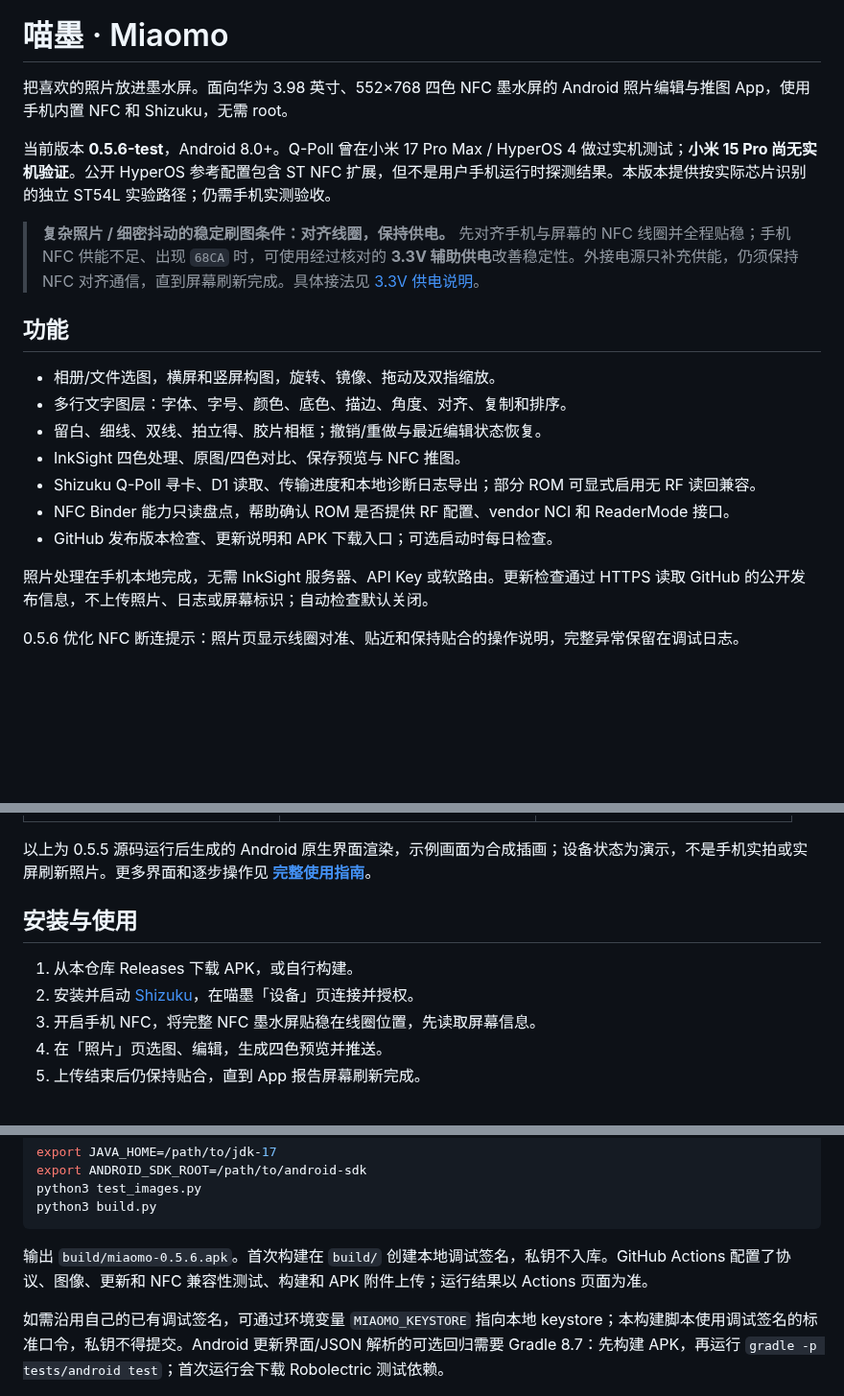
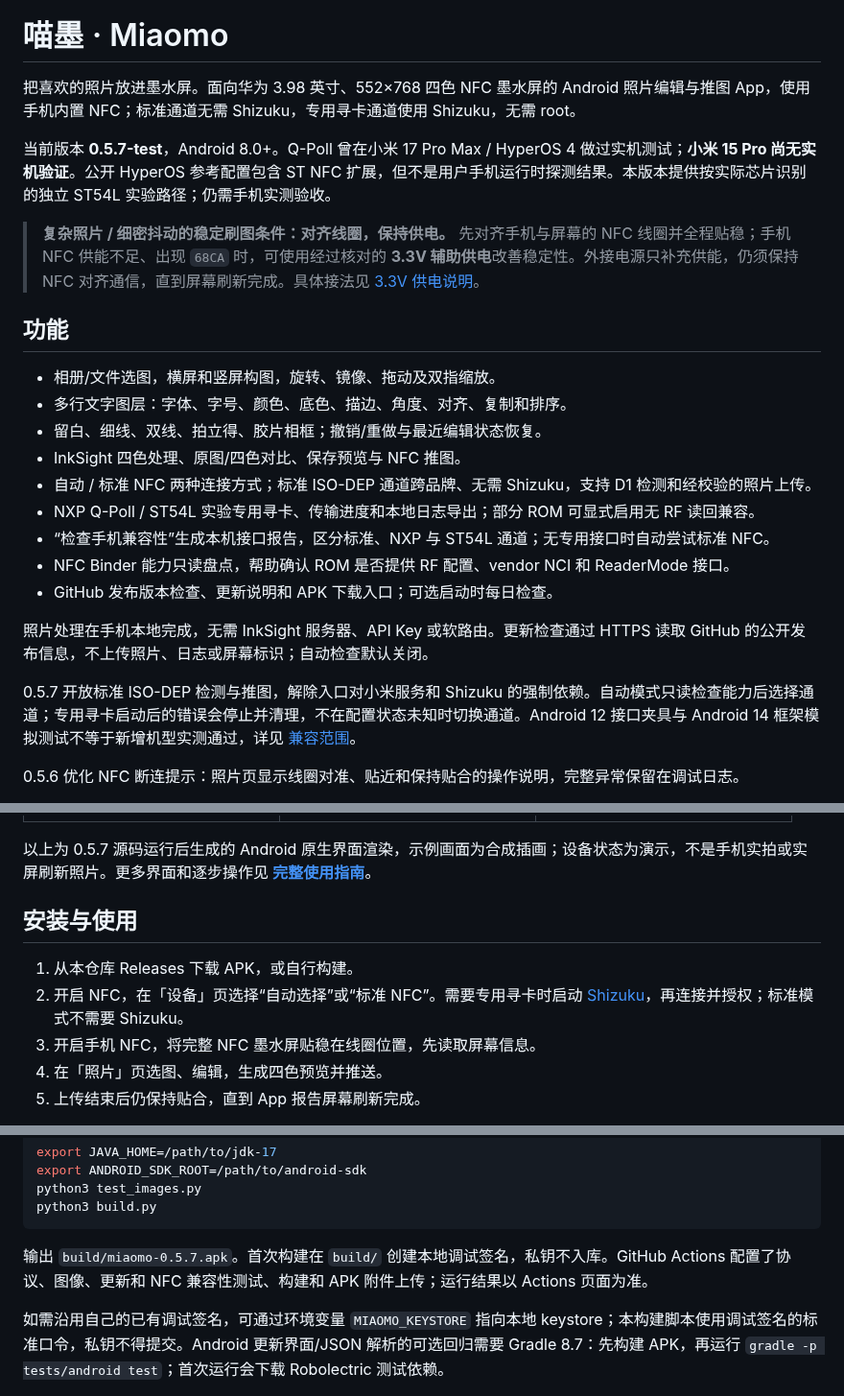
Before and after one commit to 3dhaoxinren/miaomo, a Markdown page: README.md, 3 parts joined by grey strips. Shown at 96% size. Rendered like a GitHub page; blank space fills up the shorter version.

````diff
--- a/README.md
+++ b/README.md
@@ -2,9 +2,9 @@
 
 # 喵墨 · Miaomo
 
-把喜欢的照片放进墨水屏。面向华为 3.98 英寸、552×768 四色 NFC 墨水屏的 Android 照片编辑与推图 App，使用手机内置 NFC 和 Shizuku，无需 root。
+把喜欢的照片放进墨水屏。面向华为 3.98 英寸、552×768 四色 NFC 墨水屏的 Android 照片编辑与推图 App，使用手机内置 NFC；标准通道无需 Shizuku，专用寻卡通道使用 Shizuku，无需 root。
 
-当前版本 **0.5.6-test**，Android 8.0+。Q-Poll 曾在小米 17 Pro Max / HyperOS 4 做过实机测试；**小米 15 Pro 尚无实机验证**。公开 HyperOS 参考配置包含 ST NFC 扩展，但不是用户手机运行时探测结果。本版本提供按实际芯片识别的独立 ST54L 实验路径；仍需手机实测验收。
+当前版本 **0.5.7-test**，Android 8.0+。Q-Poll 曾在小米 17 Pro Max / HyperOS 4 做过实机测试；**小米 15 Pro 尚无实机验证**。公开 HyperOS 参考配置包含 ST NFC 扩展，但不是用户手机运行时探测结果。本版本提供按实际芯片识别的独立 ST54L 实验路径；仍需手机实测验收。
 
 > **复杂照片 / 细密抖动的稳定刷图条件：对齐线圈，保持供电。**
 > 先对齐手机与屏幕的 NFC 线圈并全程贴稳；手机 NFC 供能不足、出现 `68CA` 时，可使用经过核对的 **3.3V 辅助供电**改善稳定性。外接电源只补充供能，仍须保持 NFC 对齐通信，直到屏幕刷新完成。具体接法见 [3.3V 供电说明](docs/POWER_3V3.md)。
@@ -15,11 +15,15 @@
 - 多行文字图层：字体、字号、颜色、底色、描边、角度、对齐、复制和排序。
 - 留白、细线、双线、拍立得、胶片相框；撤销/重做与最近编辑状态恢复。
 - InkSight 四色处理、原图/四色对比、保存预览与 NFC 推图。
-- Shizuku Q-Poll 寻卡、D1 读取、传输进度和本地诊断日志导出；部分 ROM 可显式启用无 RF 读回兼容。
+- 自动 / 标准 NFC 两种连接方式；标准 ISO-DEP 通道跨品牌、无需 Shizuku，支持 D1 检测和经校验的照片上传。
+- NXP Q-Poll / ST54L 实验专用寻卡、传输进度和本地日志导出；部分 ROM 可显式启用无 RF 读回兼容。
+- “检查手机兼容性”生成本机接口报告，区分标准、NXP 与 ST54L 通道；无专用接口时自动尝试标准 NFC。
 - NFC Binder 能力只读盘点，帮助确认 ROM 是否提供 RF 配置、vendor NCI 和 ReaderMode 接口。
 - GitHub 发布版本检查、更新说明和 APK 下载入口；可选启动时每日检查。
 
 照片处理在手机本地完成，无需 InkSight 服务器、API Key 或软路由。更新检查通过 HTTPS 读取 GitHub 的公开发布信息，不上传照片、日志或屏幕标识；自动检查默认关闭。
+
+0.5.7 开放标准 ISO-DEP 检测与推图，解除入口对小米服务和 Shizuku 的强制依赖。自动模式只读检查能力后选择通道；专用寻卡启动后的错误会停止并清理，不在配置状态未知时切换通道。Android 12 接口夹具与 Android 14 框架模拟测试不等于新增机型实测通过，详见 [兼容范围](docs/COMPATIBILITY.md)。
 
 0.5.6 优化 NFC 断连提示：照片页显示线圈对准、贴近和保持贴合的操作说明，完整异常保留在调试日志。
 
@@ -33,12 +37,12 @@ NXP 路径仍要求 `NXP_MW > 0`；只有缺少 RF 快照的 NXP ROM 才需要
 | :---: | :---: | :---: |
 | <img src="docs/images/home.png" width="240" alt="喵墨照片页与四色预览"> | <img src="docs/images/editor-crop.png" width="240" alt="横竖构图、旋转、缩放编辑"> | <img src="docs/images/editor-frame.png" width="240" alt="相框样式与照片文字图层"> |
 
-以上为 0.5.5 源码运行后生成的 Android 原生界面渲染，示例画面为合成插画；设备状态为演示，不是手机实拍或实屏刷新照片。更多界面和逐步操作见 **[完整使用指南](docs/USAGE.md)**。
+以上为 0.5.7 源码运行后生成的 Android 原生界面渲染，示例画面为合成插画；设备状态为演示，不是手机实拍或实屏刷新照片。更多界面和逐步操作见 **[完整使用指南](docs/USAGE.md)**。
 
 ## 安装与使用
 
 1. 从本仓库 Releases 下载 APK，或自行构建。
-2. 安装并启动 [Shizuku](https://shizuku.rikka.app/zh-hans/)，在喵墨「设备」页连接并授权。
+2. 开启 NFC，在「设备」页选择“自动选择”或“标准 NFC”。需要专用寻卡时启动 [Shizuku](https://shizuku.rikka.app/zh-hans/)，再连接并授权；标准模式不需要 Shizuku。
 3. 开启手机 NFC，将完整 NFC 墨水屏贴稳在线圈位置，先读取屏幕信息。
 4. 在「照片」页选图、编辑，生成四色预览并推送。
 5. 上传结束后仍保持贴合，直到 App 报告屏幕刷新完成。
@@ -87,7 +91,7 @@ python3 test_images.py
 python3 build.py
 ```
 
-输出 `build/miaomo-0.5.6.apk`。首次构建在 `build/` 创建本地调试签名，私钥不入库。GitHub Actions 配置了协议、图像、更新和 NFC 兼容性测试、构建和 APK 附件上传；运行结果以 Actions 页面为准。
+输出 `build/miaomo-0.5.7.apk`。首次构建在 `build/` 创建本地调试签名，私钥不入库。GitHub Actions 配置了协议、图像、更新和 NFC 兼容性测试、构建和 APK 附件上传；运行结果以 Actions 页面为准。
 
 如需沿用自己的已有调试签名，可通过环境变量 `MIAOMO_KEYSTORE` 指向本地 keystore；本构建脚本使用调试签名的标准口令，私钥不得提交。Android 更新界面/JSON 解析的可选回归需要 Gradle 8.7：先构建 APK，再运行 `gradle -p tests/android test`；首次运行会下载 Robolectric 测试依赖。
 
````
Also changed, not shown: docs/COMPATIBILITY.md (+18 -0 lines), docs/USAGE.md (+16 -6 lines), docs/images/device.png, docs/images/logs.png, 14 other files.
